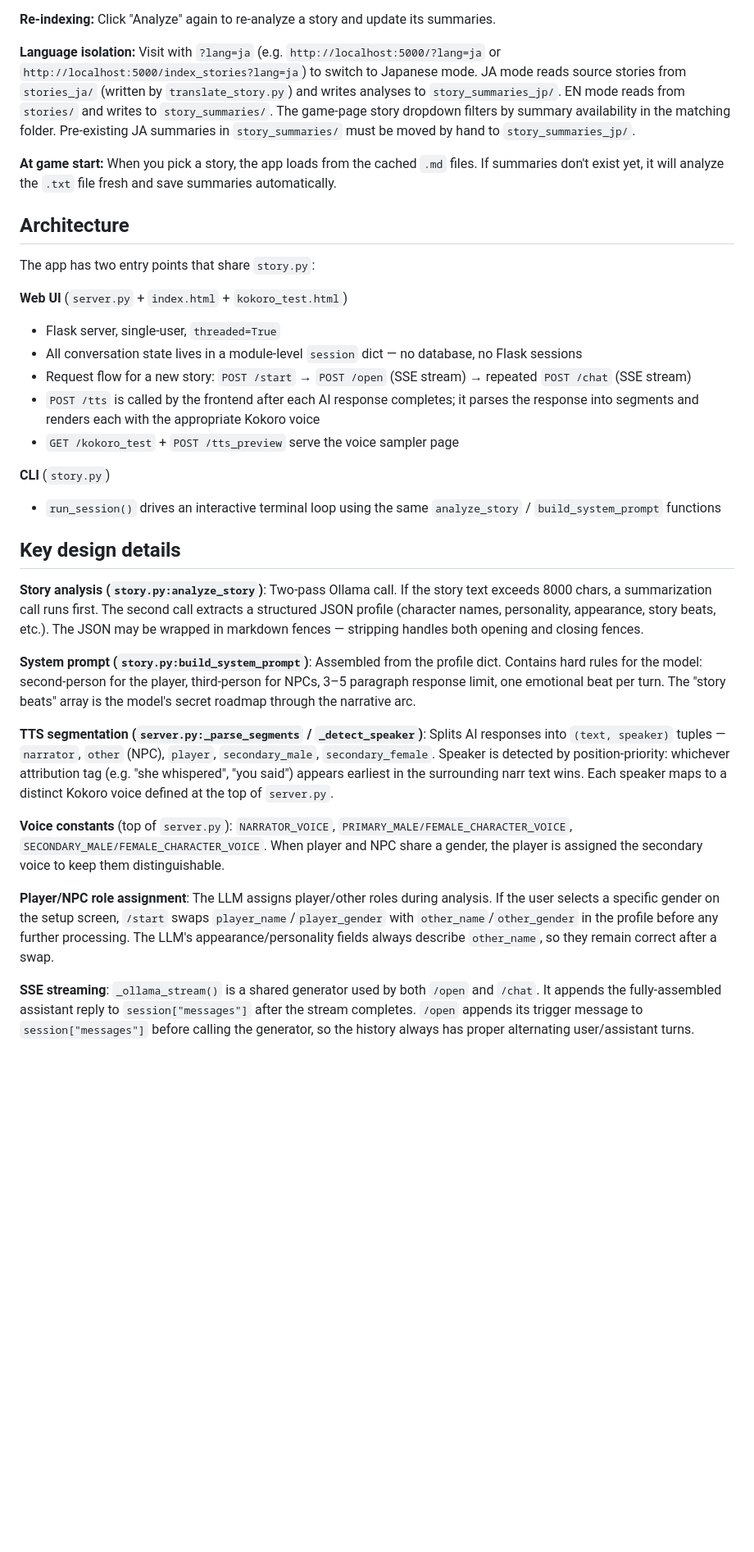
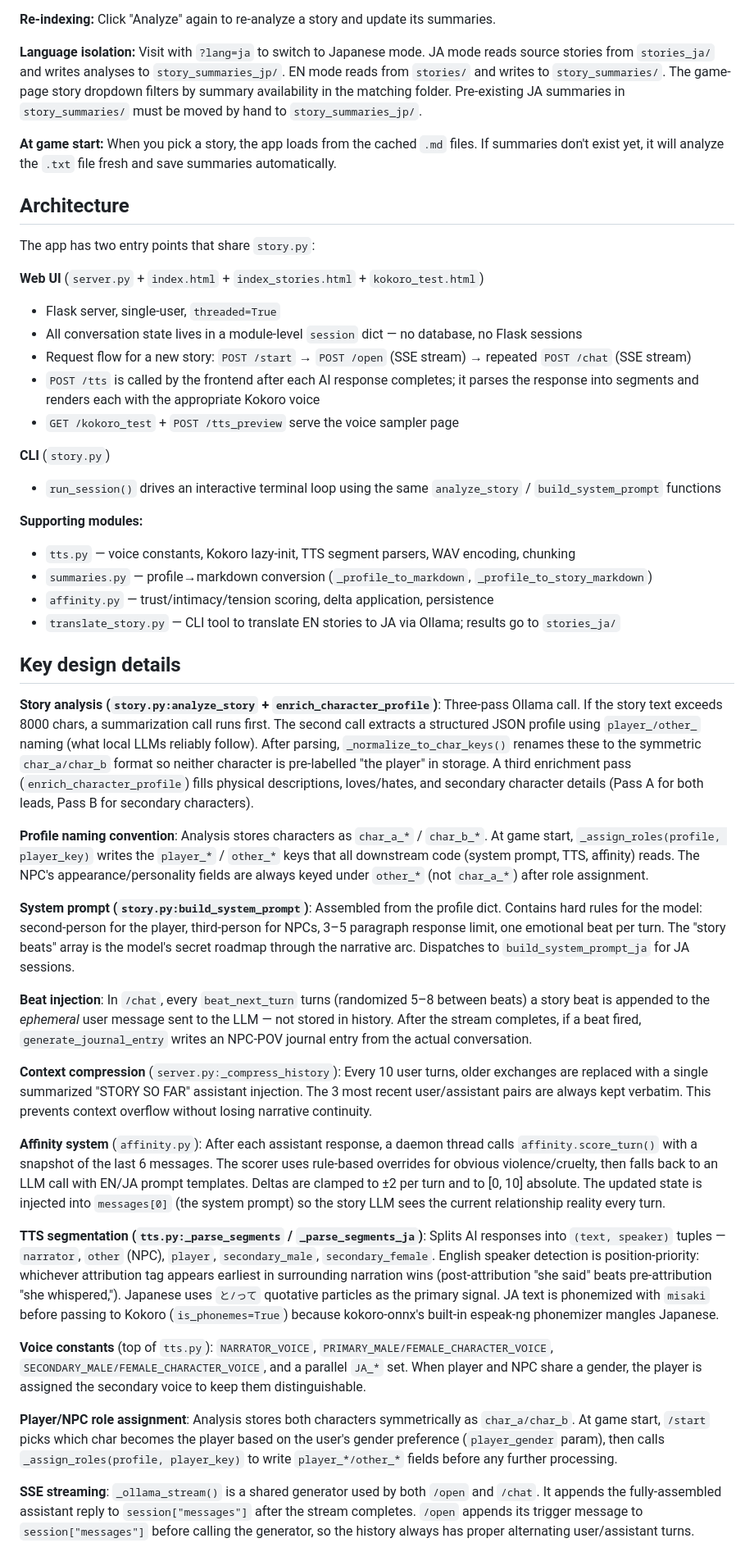
Before and after one commit to drew-b-richardson/story, a Markdown page: CLAUDE.md, the part around one of its changes. Shown at 82% size. GitHub-like rendering; blank space fills up the shorter version.

Commit message:
Expand CLAUDE.md with affinity, save/resume, journal, compression; fix HOSTING.md
- CLAUDE.md: document affinity system, context compression, beat injection,
  journal, save/resume, translation pipeline, profile char_a/char_b naming,
  correct voice constants location to tts.py, add misaki dependency
- HOSTING.md: add launchctl stop command for the server

Co-Authored-By: Claude Sonnet 4.6 <noreply@anthropic.com>

```diff
--- a/CLAUDE.md
+++ b/CLAUDE.md
@@ -38,7 +38,7 @@ Stories are analyzed once and cached as markdown summaries to avoid re-running t
 
 **Re-indexing:** Click "Analyze" again to re-analyze a story and update its summaries.
 
-**Language isolation:** Visit with `?lang=ja` (e.g. `http://localhost:5000/?lang=ja` or `http://localhost:5000/index_stories?lang=ja`) to switch to Japanese mode. JA mode reads source stories from `stories_ja/` (written by `translate_story.py`) and writes analyses to `story_summaries_jp/`. EN mode reads from `stories/` and writes to `story_summaries/`. The game-page story dropdown filters by summary availability in the matching folder. Pre-existing JA summaries in `story_summaries/` must be moved by hand to `story_summaries_jp/`.
+**Language isolation:** Visit with `?lang=ja` to switch to Japanese mode. JA mode reads source stories from `stories_ja/` and writes analyses to `story_summaries_jp/`. EN mode reads from `stories/` and writes to `story_summaries/`. The game-page story dropdown filters by summary availability in the matching folder. Pre-existing JA summaries in `story_summaries/` must be moved by hand to `story_summaries_jp/`.
 
 **At game start:** When you pick a story, the app loads from the cached `.md` files. If summaries don't exist yet, it will analyze the `.txt` file fresh and save summaries automatically.
 
@@ -46,7 +46,7 @@ Stories are analyzed once and cached as markdown summaries to avoid re-running t
 
 The app has two entry points that share `story.py`:
 
-**Web UI** (`server.py` + `index.html` + `kokoro_test.html`)
+**Web UI** (`server.py` + `index.html` + `index_stories.html` + `kokoro_test.html`)
 - Flask server, single-user, `threaded=True`
 - All conversation state lives in a module-level `session` dict — no database, no Flask sessions
 - Request flow for a new story: `POST /start` → `POST /open` (SSE stream) → repeated `POST /chat` (SSE stream)
@@ -56,16 +56,30 @@ The app has two entry points that share `story.py`:
 **CLI** (`story.py`)
 - `run_session()` drives an interactive terminal loop using the same `analyze_story` / `build_system_prompt` functions
 
+**Supporting modules:**
+- `tts.py` — voice constants, Kokoro lazy-init, TTS segment parsers, WAV encoding, chunking
+- `summaries.py` — profile→markdown conversion (`_profile_to_markdown`, `_profile_to_story_markdown`)
+- `affinity.py` — trust/intimacy/tension scoring, delta application, persistence
+- `translate_story.py` — CLI tool to translate EN stories to JA via Ollama; results go to `stories_ja/`
+
 ## Key design details
 
-**Story analysis (`story.py:analyze_story`)**: Two-pass Ollama call. If the story text exceeds 8000 chars, a summarization call runs first. The second call extracts a structured JSON profile (character names, personality, appearance, story beats, etc.). The JSON may be wrapped in markdown fences — stripping handles both opening and closing fences.
+**Story analysis (`story.py:analyze_story` + `enrich_character_profile`)**: Three-pass Ollama call. If the story text exceeds 8000 chars, a summarization call runs first. The second call extracts a structured JSON profile using `player_/other_` naming (what local LLMs reliably follow). After parsing, `_normalize_to_char_keys()` renames these to the symmetric `char_a/char_b` format so neither character is pre-labelled "the player" in storage. A third enrichment pass (`enrich_character_profile`) fills physical descriptions, loves/hates, and secondary character details (Pass A for both leads, Pass B for secondary characters).
 
-**System prompt (`story.py:build_system_prompt`)**: Assembled from the profile dict. Contains hard rules for the model: second-person for the player, third-person for NPCs, 3–5 paragraph response limit, one emotional beat per turn. The "story beats" array is the model's secret roadmap through the narrative arc.
+**Profile naming convention**: Analysis stores characters as `char_a_*` / `char_b_*`. At game start, `_assign_roles(profile, player_key)` writes the `player_*` / `other_*` keys that all downstream code (system prompt, TTS, affinity) reads. The NPC's appearance/personality fields are always keyed under `other_*` (not `char_a_*`) after role assignment.
 
-**TTS segmentation (`server.py:_parse_segments` / `_detect_speaker`)**: Splits AI responses into `(text, speaker)` tuples — `narrator`, `other` (NPC), `player`, `secondary_male`, `secondary_female`. Speaker is detected by position-priority: whichever attribution tag (e.g. "she whispered", "you said") appears earliest in the surrounding narr text wins. Each speaker maps to a distinct Kokoro voice defined at the top of `server.py`.
+**System prompt (`story.py:build_system_prompt`)**: Assembled from the profile dict. Contains hard rules for the model: second-person for the player, third-person for NPCs, 3–5 paragraph response limit, one emotional beat per turn. The "story beats" array is the model's secret roadmap through the narrative arc. Dispatches to `build_system_prompt_ja` for JA sessions.
 
-**Voice constants** (top of `server.py`): `NARRATOR_VOICE`, `PRIMARY_MALE/FEMALE_CHARACTER_VOICE`, `SECONDARY_MALE/FEMALE_CHARACTER_VOICE`. When player and NPC share a gender, the player is assigned the secondary voice to keep them distinguishable.
+**Beat injection**: In `/chat`, every `beat_next_turn` turns (randomized 5–8 between beats) a story beat is appended to the *ephemeral* user message sent to the LLM — not stored in history. After the stream completes, if a beat fired, `generate_journal_entry` writes an NPC-POV journal entry from the actual conversation.
 
-**Player/NPC role assignment**: The LLM assigns player/other roles during analysis. If the user selects a specific gender on the setup screen, `/start` swaps `player_name`/`player_gender` with `other_name`/`other_gender` in the profile before any further processing. The LLM's appearance/personality fields always describe `other_name`, so they remain correct after a swap.
+**Context compression** (`server.py:_compress_history`): Every 10 user turns, older exchanges are replaced with a single summarized "STORY SO FAR" assistant injection. The 3 most recent user/assistant pairs are always kept verbatim. This prevents context overflow without losing narrative continuity.
+
+**Affinity system** (`affinity.py`): After each assistant response, a daemon thread calls `affinity.score_turn()` with a snapshot of the last 6 messages. The scorer uses rule-based overrides for obvious violence/cruelty, then falls back to an LLM call with EN/JA prompt templates. Deltas are clamped to ±2 per turn and to [0, 10] absolute. The updated state is injected into `messages[0]` (the system prompt) so the story LLM sees the current relationship reality every turn.
+
+**TTS segmentation (`tts.py:_parse_segments` / `_parse_segments_ja`)**: Splits AI responses into `(text, speaker)` tuples — `narrator`, `other` (NPC), `player`, `secondary_male`, `secondary_female`. English speaker detection is position-priority: whichever attribution tag appears earliest in surrounding narration wins (post-attribution "she said" beats pre-attribution "she whispered,"). Japanese uses `と/って` quotative particles as the primary signal. JA text is phonemized with `misaki` before passing to Kokoro (`is_phonemes=True`) because kokoro-onnx's built-in espeak-ng phonemizer mangles Japanese.
+
+**Voice constants** (top of `tts.py`): `NARRATOR_VOICE`, `PRIMARY_MALE/FEMALE_CHARACTER_VOICE`, `SECONDARY_MALE/FEMALE_CHARACTER_VOICE`, and a parallel `JA_*` set. When player and NPC share a gender, the player is assigned the secondary voice to keep them distinguishable.
+
+**Player/NPC role assignment**: Analysis stores both characters symmetrically as `char_a/char_b`. At game start, `/start` picks which char becomes the player based on the user's gender preference (`player_gender` param), then calls `_assign_roles(profile, player_key)` to write `player_*/other_*` fields before any further processing.
 
 **SSE streaming**: `_ollama_stream()` is a shared generator used by both `/open` and `/chat`. It appends the fully-assembled assistant reply to `session["messages"]` after the stream completes. `/open` appends its trigger message to `session["messages"]` before calling the generator, so the history always has proper alternating user/assistant turns.
```
Also changed, not shown: other parts of CLAUDE.md (+6 -2 lines), HOSTING.md (+3 -0 lines).
